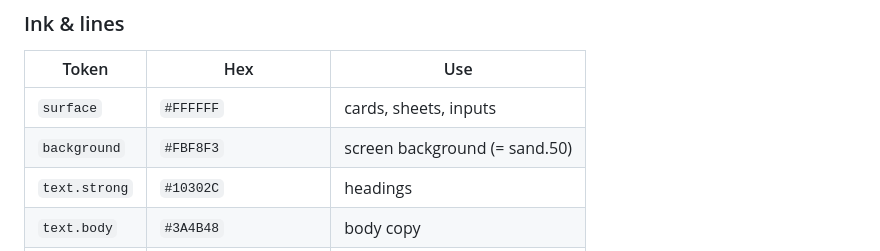
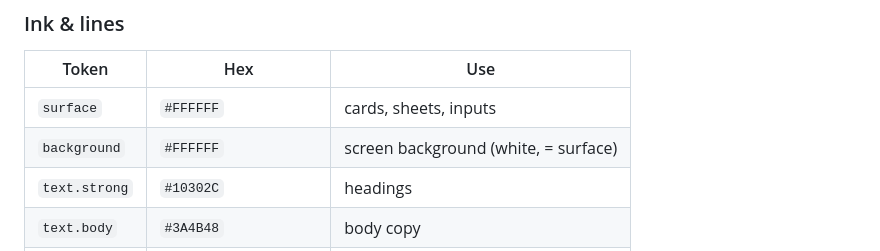
Before and after one commit to douakhnoufel/benmahdia, a Markdown page: docs/DESIGN.md, the part around the change. Rendered like a GitHub page.

```diff
--- a/docs/DESIGN.md
+++ b/docs/DESIGN.md
@@ -39,7 +39,7 @@ a color, size, radius, or shadow — reference a token.
 | Token | Hex | Use |
 |---|---|---|
 | `surface`       | `#FFFFFF` | cards, sheets, inputs |
-| `background`    | `#FBF8F3` | screen background (= sand.50) |
+| `background`    | `#FFFFFF` | screen background (white, = surface) |
 | `text.strong`   | `#10302C` | headings |
 | `text.body`     | `#3A4B48` | body copy |
 | `text.muted`    | `#6B7A77` | captions, placeholders |
```
Also changed, not shown: docs/PRD.md (+4 -4 lines).
